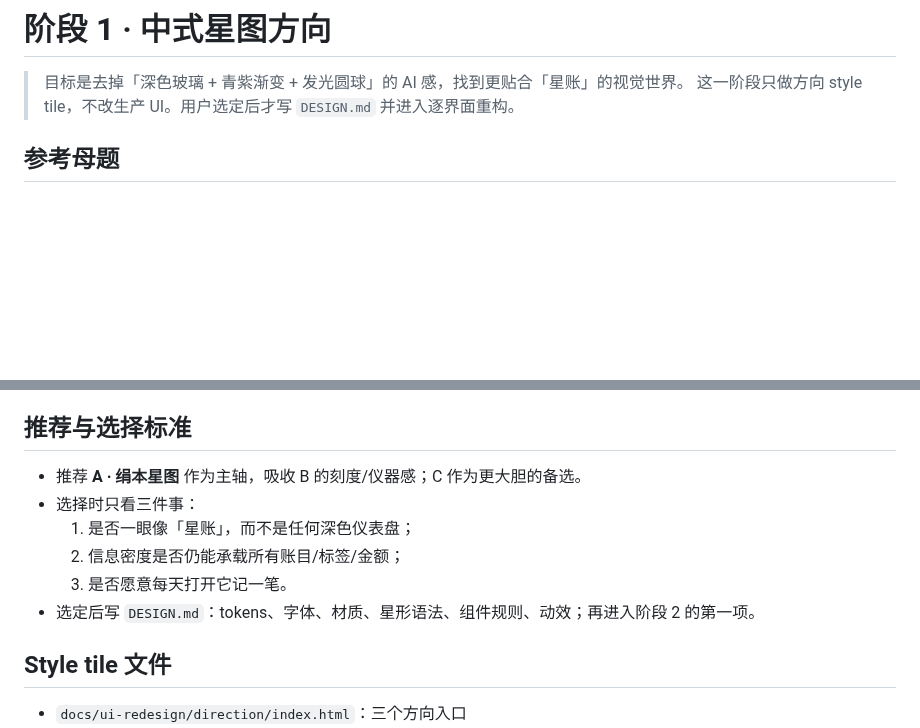
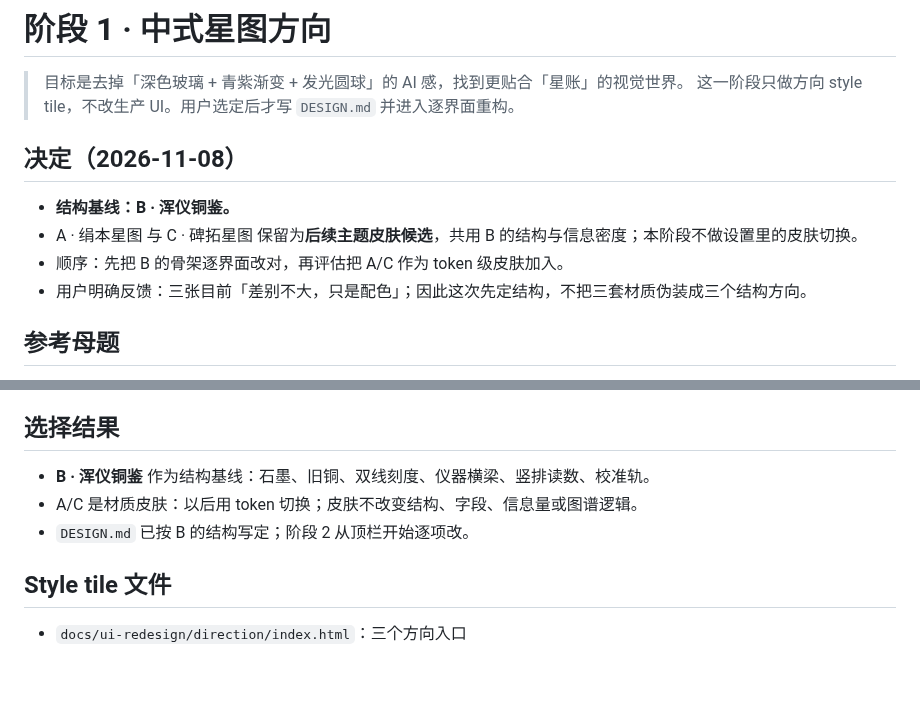
Before and after one commit to Fogjw/orbit-ledger, a Markdown page: docs/ui-redesign/DIRECTIONS.md, 2 parts joined by grey strips. Drawn GitHub-style; blank space fills up the shorter version.

```diff
--- a/docs/ui-redesign/DIRECTIONS.md
+++ b/docs/ui-redesign/DIRECTIONS.md
@@ -2,6 +2,14 @@
 
 > 目标是去掉「深色玻璃 + 青紫渐变 + 发光圆球」的 AI 感，找到更贴合「星账」的视觉世界。
 > 这一阶段只做方向 style tile，不改生产 UI。用户选定后才写 `DESIGN.md` 并进入逐界面重构。
+
+## 决定（2026-11-08）
+
+- **结构基线：B · 浑仪铜鉴。**
+- A · 绢本星图 与 C · 碑拓星图 保留为**后续主题皮肤候选**，共用 B 的结构与信息密度；本阶段不做设置里的皮肤切换。
+- 顺序：先把 B 的骨架逐界面改对，再评估把 A/C 作为 token 级皮肤加入。
+- 用户明确反馈：三张目前「差别不大，只是配色」；因此这次先定结构，不把三套材质伪装成三个结构方向。
+
 
 ## 参考母题
 
@@ -47,14 +55,11 @@
 - **适合**：最有个性、最有「中式」分量；适合强调「账本刻在石上」的长期感。
 - **风险**：日常高频记账可能显得过重；浅色浮层与深色主体的切换要控制好。
 
-## 推荐与选择标准
+## 选择结果
 
-- 推荐 **A · 绢本星图** 作为主轴，吸收 B 的刻度/仪器感；C 作为更大胆的备选。
-- 选择时只看三件事：
-  1. 是否一眼像「星账」，而不是任何深色仪表盘；
-  2. 信息密度是否仍能承载所有账目/标签/金额；
-  3. 是否愿意每天打开它记一笔。
-- 选定后写 `DESIGN.md`：tokens、字体、材质、星形语法、组件规则、动效；再进入阶段 2 的第一项。
+- **B · 浑仪铜鉴** 作为结构基线：石墨、旧铜、双线刻度、仪器横梁、竖排读数、校准轨。
+- A/C 是材质皮肤：以后用 token 切换；皮肤不改变结构、字段、信息量或图谱逻辑。
+- `DESIGN.md` 已按 B 的结构写定；阶段 2 从顶栏开始逐项改。
 
 ## Style tile 文件
 
```
Also changed, not shown: DESIGN.md (added, +160 -0 lines), docs/ui-redesign/PROGRESS.md (+18 -9 lines).
